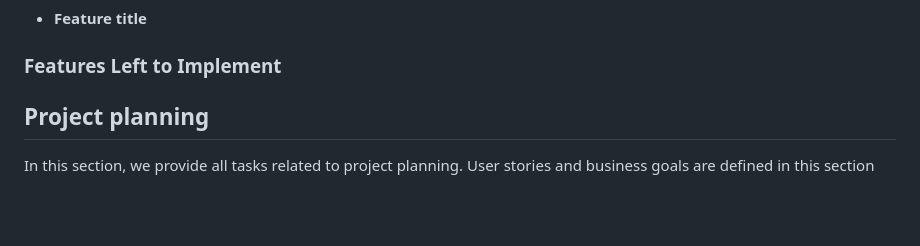
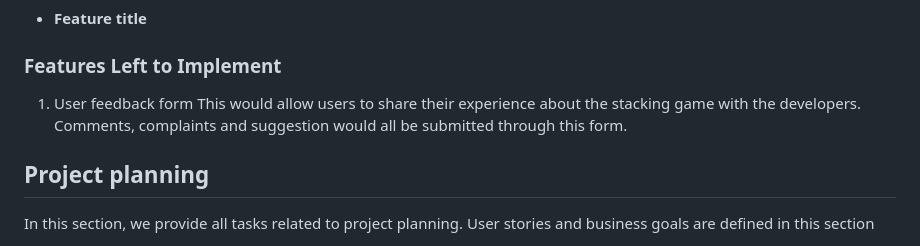
Before and after one commit to tumelo-maja/color-sort-game, a Markdown page: README.md, the part around the change. GitHub-like rendering; blank space fills up the shorter version.

Commit message:
Add Features left to impelement

```diff
--- a/README.md
+++ b/README.md
@@ -18,6 +18,8 @@ project desription (full)
 - **Feature title**
 
 ### Features Left to Implement
+1. User feedback form
+This would allow users to share their experience about the stacking game with the developers. Comments, complaints and suggestion would all be submitted through this form.
 
 ## Project planning
 In this section, we provide all tasks related to project planning. User stories and business goals are defined in this section
```
